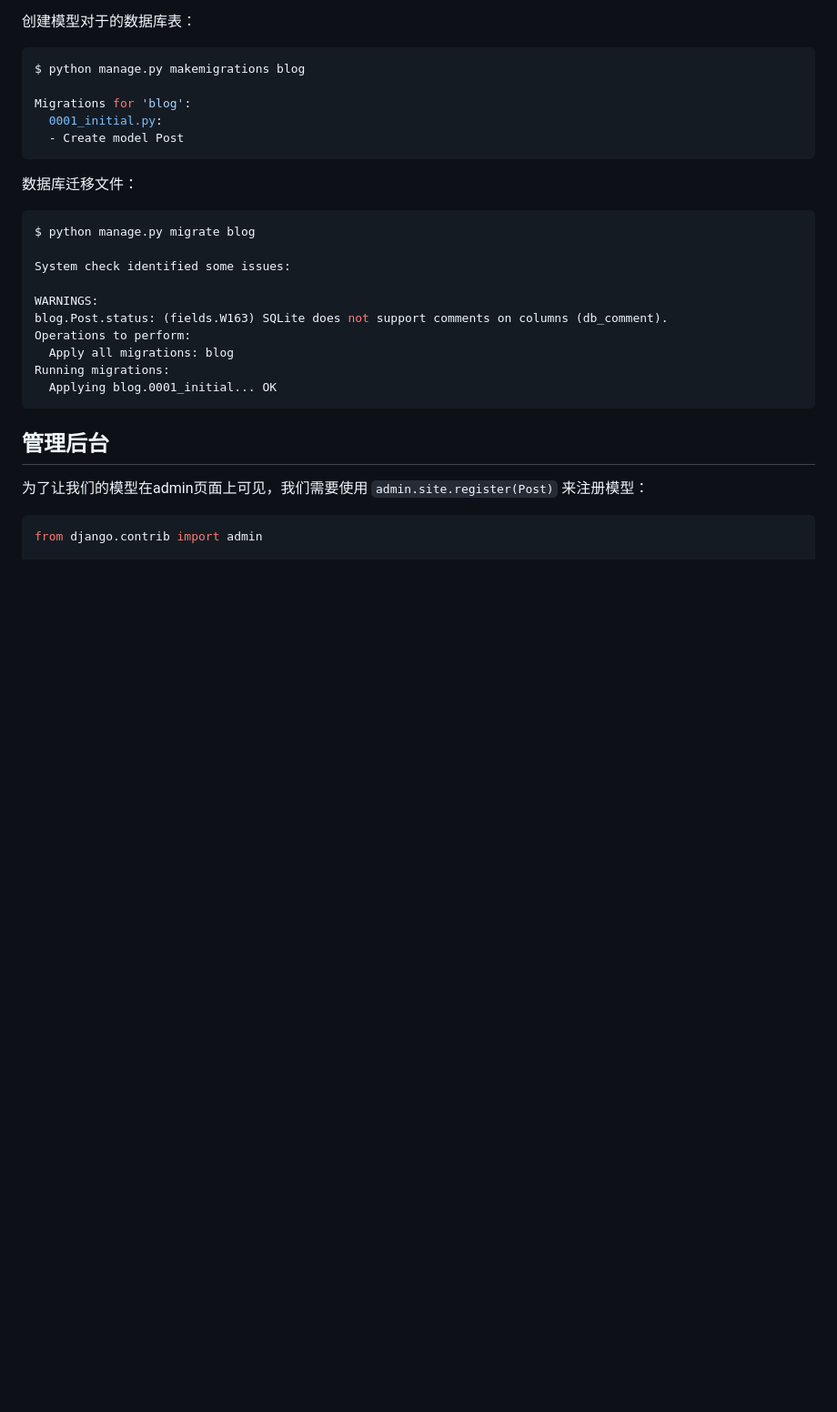
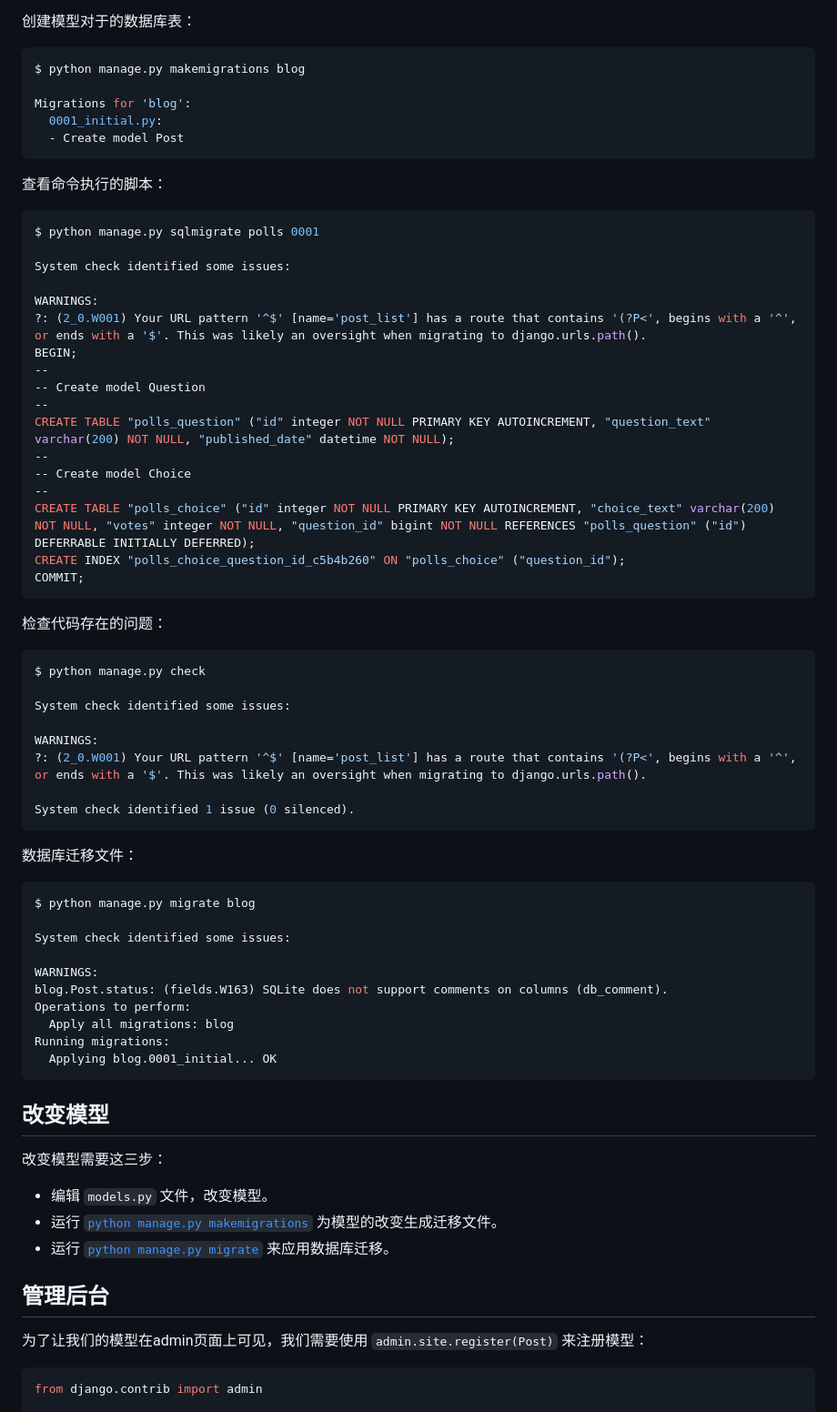
Before and after one commit to hooj0/django_examples, a Markdown page: README.md, the part around the change printed below. Shown: that part at 91% size. GitHub-like rendering; blank space fills up the shorter version.

````diff
--- a/README.md
+++ b/README.md
@@ -278,6 +278,43 @@ Migrations for 'blog':
   - Create model Post
 ```
 
+查看命令执行的脚本：
+
+```sh
+$ python manage.py sqlmigrate polls 0001
+
+System check identified some issues:
+
+WARNINGS:
+?: (2_0.W001) Your URL pattern '^$' [name='post_list'] has a route that contains '(?P<', begins with a '^', or ends with a '$'. This was likely an oversight when migrating to django.urls.path().
+BEGIN;
+--
+-- Create model Question
+--
+CREATE TABLE "polls_question" ("id" integer NOT NULL PRIMARY KEY AUTOINCREMENT, "question_text" varchar(200) NOT NULL, "published_date" datetime NOT NULL);
+--
+-- Create model Choice
+--
+CREATE TABLE "polls_choice" ("id" integer NOT NULL PRIMARY KEY AUTOINCREMENT, "choice_text" varchar(200) NOT NULL, "votes" integer NOT NULL, "question_id" bigint NOT NULL REFERENCES "polls_question" ("id") DEFERRABLE INITIALLY DEFERRED);
+CREATE INDEX "polls_choice_question_id_c5b4b260" ON "polls_choice" ("question_id");
+COMMIT;
+```
+
+检查代码存在的问题：
+
+```sh
+$ python manage.py check
+
+System check identified some issues:
+
+WARNINGS:
+?: (2_0.W001) Your URL pattern '^$' [name='post_list'] has a route that contains '(?P<', begins with a '^', or ends with a '$'. This was likely an oversight when migrating to django.urls.path().
+
+System check identified 1 issue (0 silenced).
+```
+
+
+
 数据库迁移文件：
 
 ```sh
@@ -292,6 +329,14 @@ Operations to perform:
 Running migrations:
   Applying blog.0001_initial... OK
 ```
+
+## 改变模型
+
+改变模型需要这三步：
+
+- 编辑 `models.py` 文件，改变模型。
+- 运行 [`python manage.py makemigrations`](https://docs.djangoproject.com/zh-hans/5.1/ref/django-admin/#django-admin-makemigrations) 为模型的改变生成迁移文件。
+- 运行 [`python manage.py migrate`](https://docs.djangoproject.com/zh-hans/5.1/ref/django-admin/#django-admin-migrate) 来应用数据库迁移。
 
 ## 管理后台
 
````
Also changed, not shown: other parts of README.md (+75 -0 lines).
